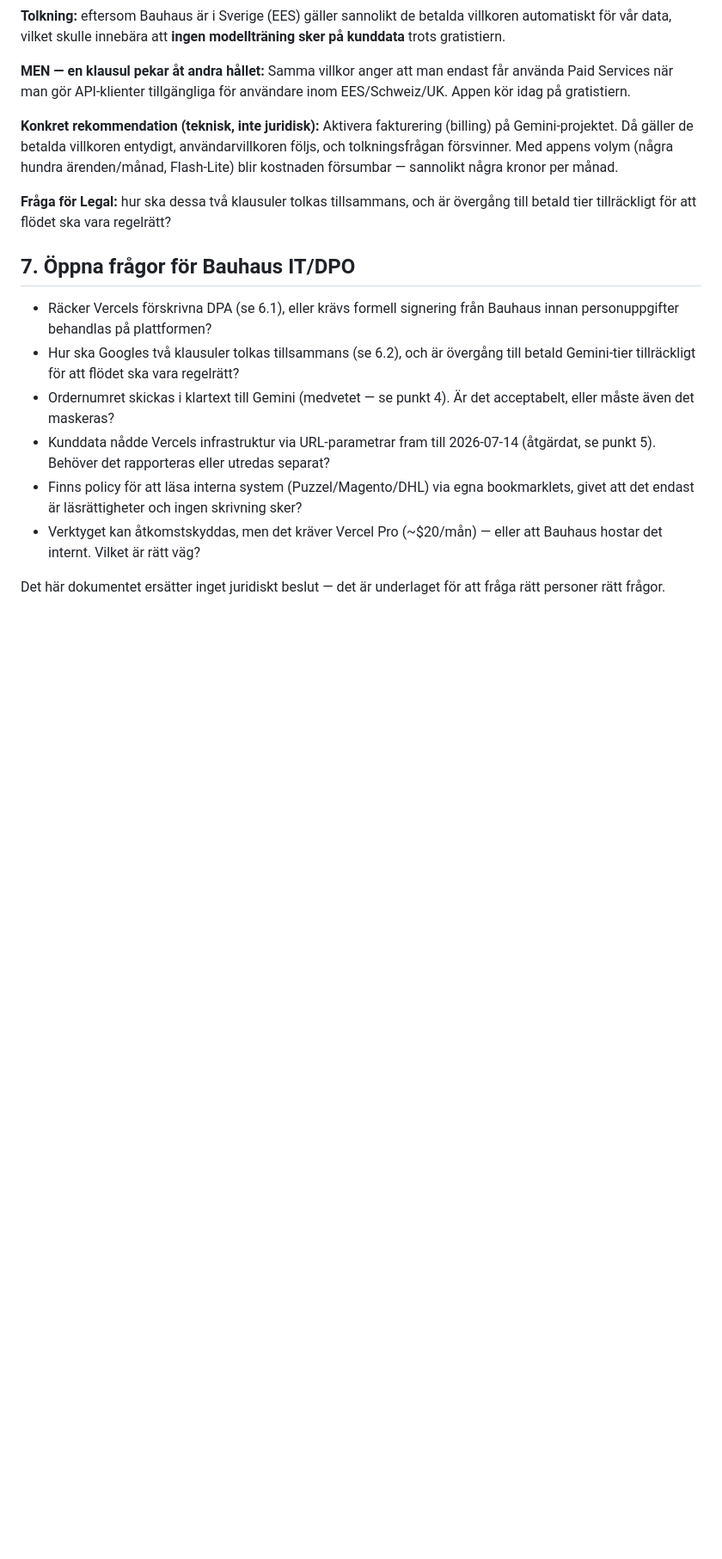
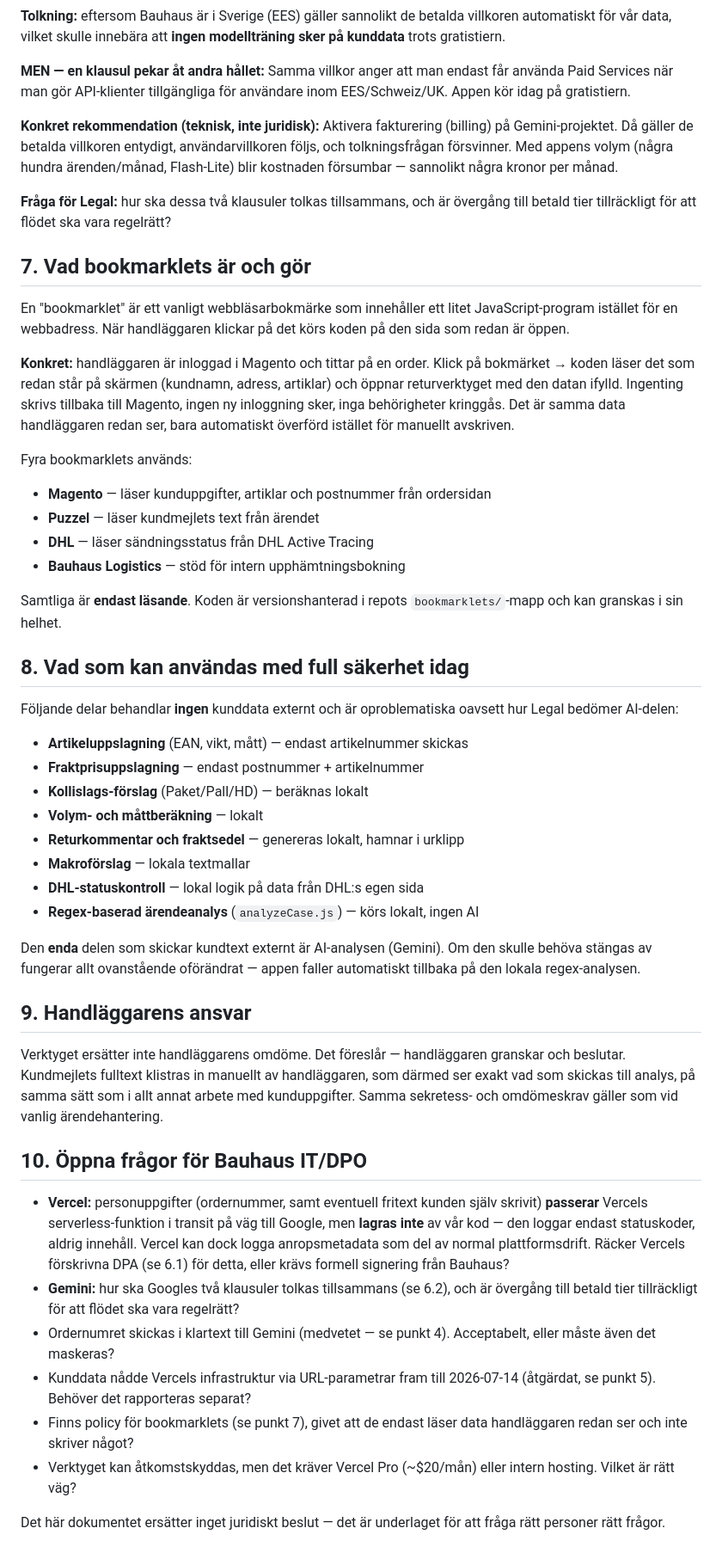
Before and after one commit to AdamBergkvist1/bauhaus-retur-web, a Markdown page: DATAFLOW.md, the part around the change. Shown at 86% size. GitHub-like rendering; blank space fills up the shorter version.

Commit message:
Expand section on bookmarklets and compliance questions
Added detailed explanation of bookmarklets and their functionalities, including specific use cases and data handling. Updated open questions for Bauhaus IT/DPO regarding data privacy and compliance.

```diff
--- a/DATAFLOW.md
+++ b/DATAFLOW.md
@@ -187,23 +187,73 @@ blir kostnaden försumbar — sannolikt några kronor per månad.
 är övergång till betald tier tillräckligt för att flödet ska vara
 regelrätt?
 
-## 7. Öppna frågor för Bauhaus IT/DPO
+## 7. Vad bookmarklets är och gör
 
-- Räcker Vercels förskrivna DPA (se 6.1), eller krävs formell signering
-  från Bauhaus innan personuppgifter behandlas på plattformen?
-- Hur ska Googles två klausuler tolkas tillsammans (se 6.2), och är
-  övergång till betald Gemini-tier tillräckligt för att flödet ska vara
+En "bookmarklet" är ett vanligt webbläsarbokmärke som innehåller ett litet
+JavaScript-program istället för en webbadress. När handläggaren klickar på
+det körs koden på den sida som redan är öppen.
+
+**Konkret:** handläggaren är inloggad i Magento och tittar på en order.
+Klick på bokmärket → koden läser det som redan står på skärmen (kundnamn,
+adress, artiklar) och öppnar returverktyget med den datan ifylld. Ingenting
+skrivs tillbaka till Magento, ingen ny inloggning sker, inga behörigheter
+kringgås. Det är samma data handläggaren redan ser, bara automatiskt
+överförd istället för manuellt avskriven.
+
+Fyra bookmarklets används:
+- **Magento** — läser kunduppgifter, artiklar och postnummer från ordersidan
+- **Puzzel** — läser kundmejlets text från ärendet
+- **DHL** — läser sändningsstatus från DHL Active Tracing
+- **Bauhaus Logistics** — stöd för intern upphämtningsbokning
+
+Samtliga är **endast läsande**. Koden är versionshanterad i repots
+`bookmarklets/`-mapp och kan granskas i sin helhet.
+
+## 8. Vad som kan användas med full säkerhet idag
+
+Följande delar behandlar **ingen** kunddata externt och är oproblematiska
+oavsett hur Legal bedömer AI-delen:
+
+- **Artikeluppslagning** (EAN, vikt, mått) — endast artikelnummer skickas
+- **Fraktprisuppslagning** — endast postnummer + artikelnummer
+- **Kollislags-förslag** (Paket/Pall/HD) — beräknas lokalt
+- **Volym- och måttberäkning** — lokalt
+- **Returkommentar och fraktsedel** — genereras lokalt, hamnar i urklipp
+- **Makroförslag** — lokala textmallar
+- **DHL-statuskontroll** — lokal logik på data från DHL:s egen sida
+- **Regex-baserad ärendeanalys** (`analyzeCase.js`) — körs lokalt, ingen AI
+
+Den **enda** delen som skickar kundtext externt är AI-analysen (Gemini).
+Om den skulle behöva stängas av fungerar allt ovanstående oförändrat —
+appen faller automatiskt tillbaka på den lokala regex-analysen.
+
+## 9. Handläggarens ansvar
+
+Verktyget ersätter inte handläggarens omdöme. Det föreslår — handläggaren
+granskar och beslutar. Kundmejlets fulltext klistras in manuellt av
+handläggaren, som därmed ser exakt vad som skickas till analys, på samma
+sätt som i allt annat arbete med kunduppgifter. Samma sekretess- och
+omdömeskrav gäller som vid vanlig ärendehantering.
+
+## 10. Öppna frågor för Bauhaus IT/DPO
+
+- **Vercel:** personuppgifter (ordernummer, samt eventuell fritext kunden
+  själv skrivit) **passerar** Vercels serverless-funktion i transit på väg
+  till Google, men **lagras inte** av vår kod — den loggar endast
+  statuskoder, aldrig innehåll. Vercel kan dock logga anropsmetadata som
+  del av normal plattformsdrift. Räcker Vercels förskrivna DPA (se 6.1)
+  för detta, eller krävs formell signering från Bauhaus?
+- **Gemini:** hur ska Googles två klausuler tolkas tillsammans (se 6.2),
+  och är övergång till betald tier tillräckligt för att flödet ska vara
   regelrätt?
 - Ordernumret skickas i klartext till Gemini (medvetet — se punkt 4).
-  Är det acceptabelt, eller måste även det maskeras?
+  Acceptabelt, eller måste även det maskeras?
 - Kunddata nådde Vercels infrastruktur via URL-parametrar fram till
-  2026-07-14 (åtgärdat, se punkt 5). Behöver det rapporteras eller
-  utredas separat?
-- Finns policy för att läsa interna system (Puzzel/Magento/DHL) via egna
-  bookmarklets, givet att det endast är läsrättigheter och ingen
-  skrivning sker?
-- Verktyget kan åtkomstskyddas, men det kräver Vercel Pro (~$20/mån) —
-  eller att Bauhaus hostar det internt. Vilket är rätt väg?
+  2026-07-14 (åtgärdat, se punkt 5). Behöver det rapporteras separat?
+- Finns policy för bookmarklets (se punkt 7), givet att de endast läser
+  data handläggaren redan ser och inte skriver något?
+- Verktyget kan åtkomstskyddas, men det kräver Vercel Pro (~$20/mån) eller
+  intern hosting. Vilket är rätt väg?
 
 Det här dokumentet ersätter inget juridiskt beslut — det är underlaget
 för att fråga rätt personer rätt frågor.
```
